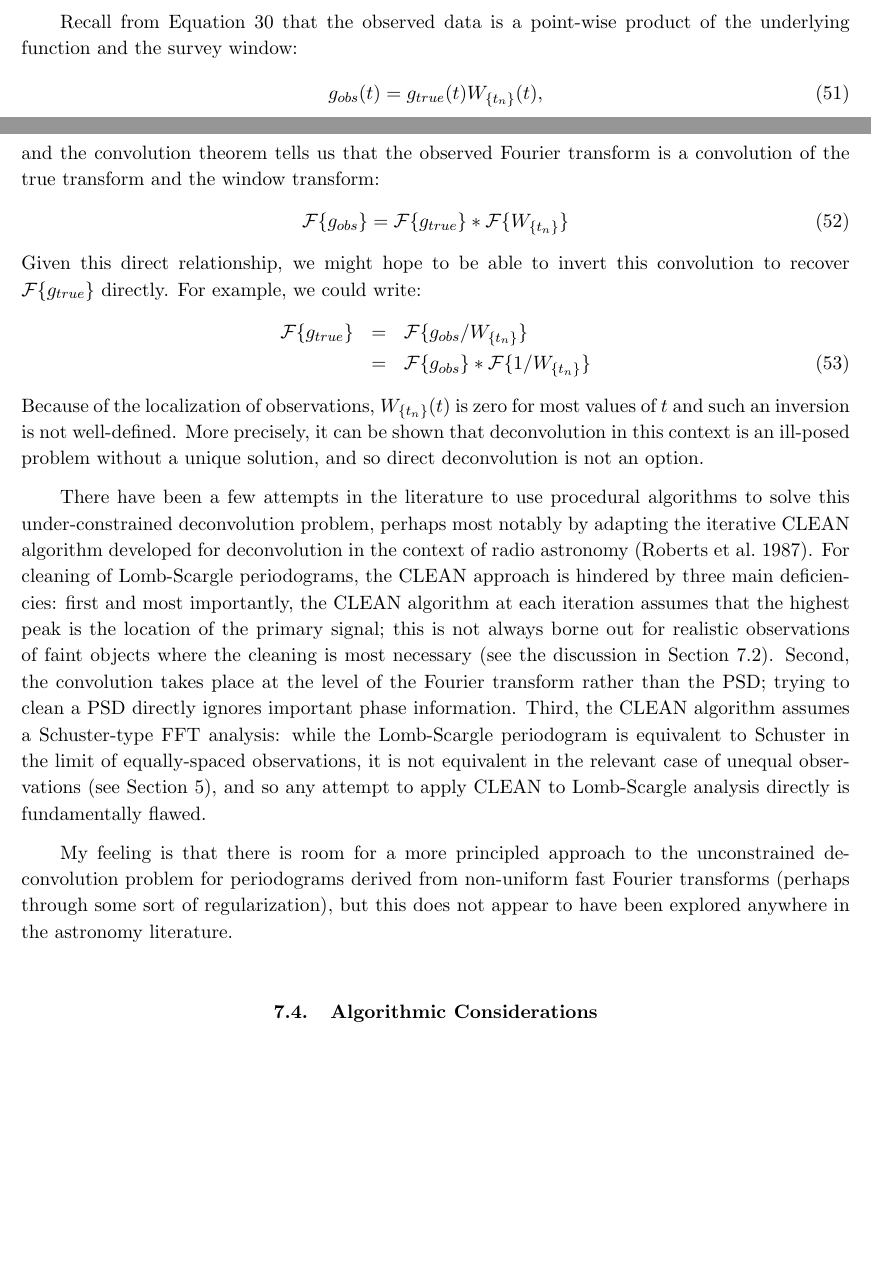
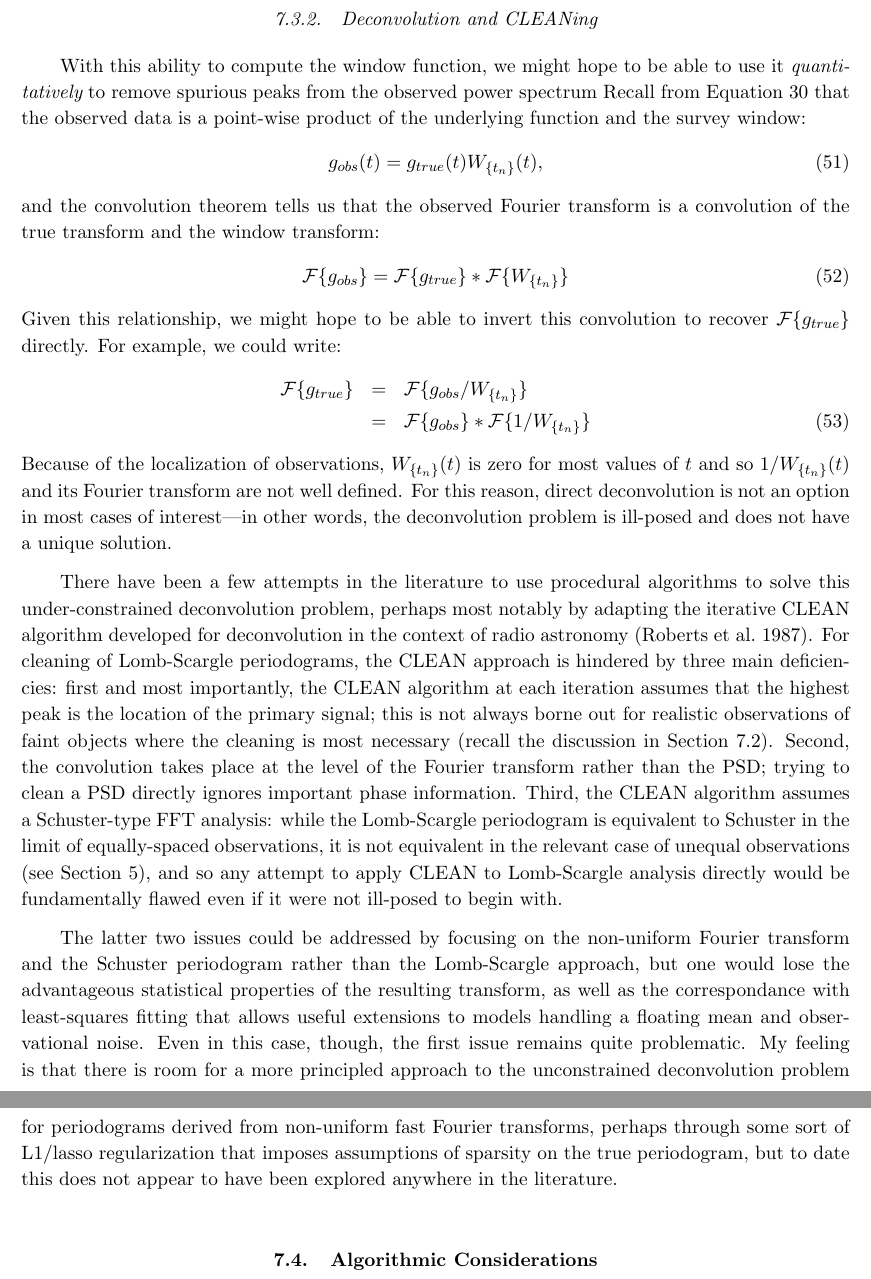
Before and after one commit to jakevdp/PracticalLombScargle, a LaTeX paper (PracticalLombScargle.tex): two parts of pages 37 and 38 of 49 before the commit and two parts of pages 38 and 39 of 49 after it, joined at a grey line, cut at the place of the change, the shorter picture padded with empty space. Compiled offline with pdfLaTeX.

Commit message:
reword CLEAN section

```diff
--- a/PracticalLombScargle.tex
+++ b/PracticalLombScargle.tex
@@ -1706,6 +1705,10 @@ making sure to {\it not} pre-center the data or use a floating mean model.
 This method is how window power spectra have been computed throughout this
 paper.
 
+\subsubsection{Deconvolution and CLEANing}
+With this ability to compute the window function, we might hope to be able to
+use it {\it quantitatively} to remove spurious peaks from the observed
+power spectrum
 Recall from \eq{g-nonuniform} that the observed data is a point-wise product
 of the underlying function and the survey window:
 \begin{equation}
@@ -1716,7 +1719,7 @@ a convolution of the true transform and the window transform:
 \begin{equation}
   \mathcal{F}\{g_{obs}\} = \mathcal{F}\{g_{true}\} \ast \mathcal{F}\{W_{\{t_n\}}\}
 \end{equation}
-Given this direct relationship, we might hope to be able to invert this
+Given this relationship, we might hope to be able to invert this
 convolution to recover $\mathcal{F}\{g_{true}\}$ directly.
 For example, we could write:
 \begin{eqnarray}
@@ -1724,10 +1727,10 @@ For example, we could write:
                    &=& \mathcal{F}\{g_{obs}\} \ast \mathcal{F}\{1/W_{\{t_n\}}\}
 \end{eqnarray}
 Because of the localization of observations, $W_{\{t_n\}}(t)$ is zero for most
-values of $t$ and such an inversion is not well-defined.
-More precisely, it can be shown that deconvolution in this context is an
-ill-posed problem without a unique solution, and so direct deconvolution
-is not an option.
+values of $t$ and so $1/W_{\{t_n\}}(t)$ and its Fourier transform are not well
+defined. For this reason, direct deconvolution is not an option in most
+cases of interest---in other words, the deconvolution problem is ill-posed
+and does not have a unique solution.
 
 There have been a few attempts in the literature to use procedural algorithms
 to solve this under-constrained deconvolution problem, perhaps most notably
@@ -1737,22 +1740,28 @@ For cleaning of Lomb-Scargle periodograms, the CLEAN approach is hindered by
 three main deficiencies: first and most importantly, the CLEAN algorithm at each
 iteration assumes that the highest peak is the location of the primary signal;
 this is not always borne out for realistic observations of faint objects where
-the cleaning is most necessary (see the discussion in \sect{failure-modes}).
+the cleaning is most necessary (recall the discussion in \sect{failure-modes}).
 Second, the convolution takes place at the level of the Fourier transform
 rather than the PSD; trying to clean a PSD directly ignores important phase
 information. Third, the CLEAN algorithm assumes a Schuster-type FFT analysis:
 while the Lomb-Scargle periodogram is equivalent to Schuster in the limit of
 equally-spaced observations, it is not equivalent in the relevant case of
 unequal observations (see \sect{schuster-to-lomb-scargle}),
-and so any attempt to apply CLEAN to Lomb-Scargle
-analysis directly is fundamentally flawed.
-
+and so any attempt to apply CLEAN to Lomb-Scargle analysis directly would
+be fundamentally flawed even if it were not ill-posed to begin with.
+
+The latter two issues could be addressed by focusing on the non-uniform
+Fourier transform and the Schuster periodogram rather than the Lomb-Scargle
+approach, but one would lose the advantageous statistical properties of the
+resulting transform, as well as the correspondance with least-squares fitting
+that allows useful extensions to models handling a floating mean and
+observational noise.
+Even in this case, though, the first issue remains quite problematic.
 My feeling is that there is room for a more principled approach to the
 unconstrained deconvolution problem for periodograms derived from non-uniform
-fast Fourier transforms (perhaps through some sort of regularization),
-but this does not appear to have been explored anywhere in the astronomy
-literature.
-
+fast Fourier transforms, perhaps through some sort of L1/lasso regularization
+that imposes assumptions of sparsity on the true periodogram, but to date this
+does not appear to have been explored anywhere in the literature.
 
 \subsection{Algorithmic Considerations}
 \sectlabel{algorithmic-considerations}
```
Also changed, not shown: PracticalLombScargle.tex (23 more changed lines).
